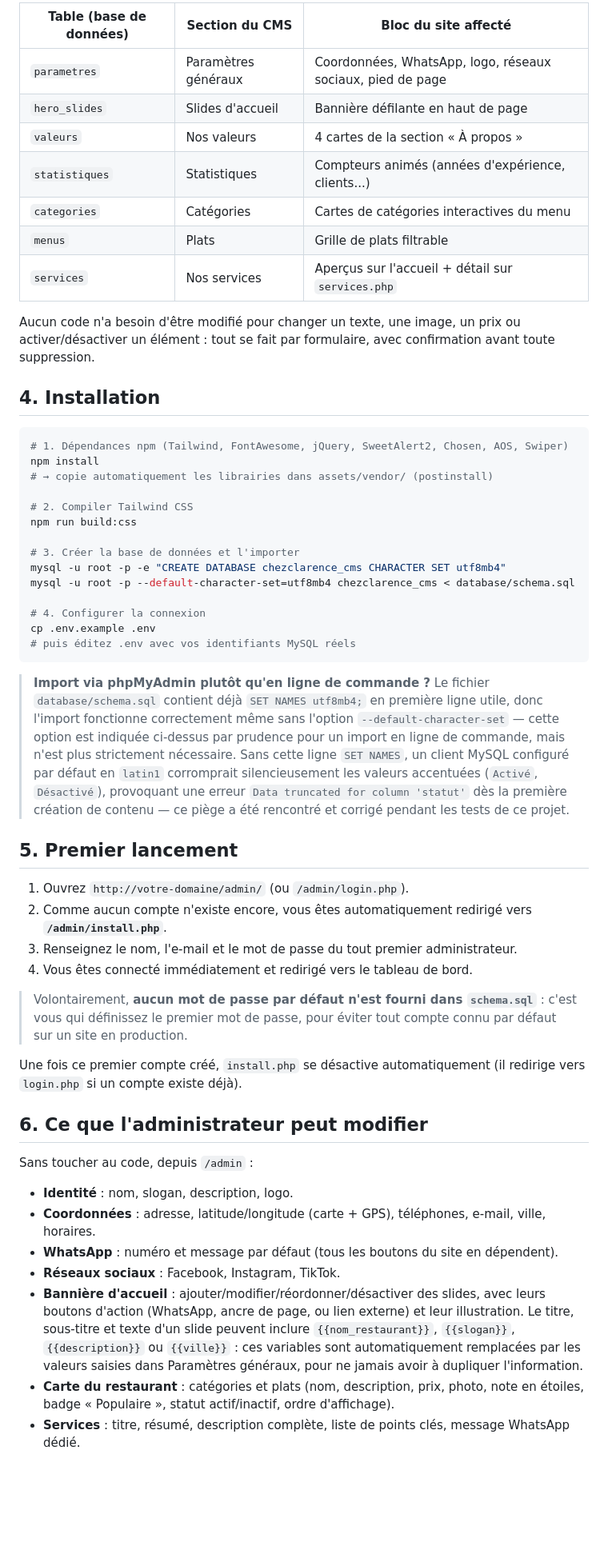
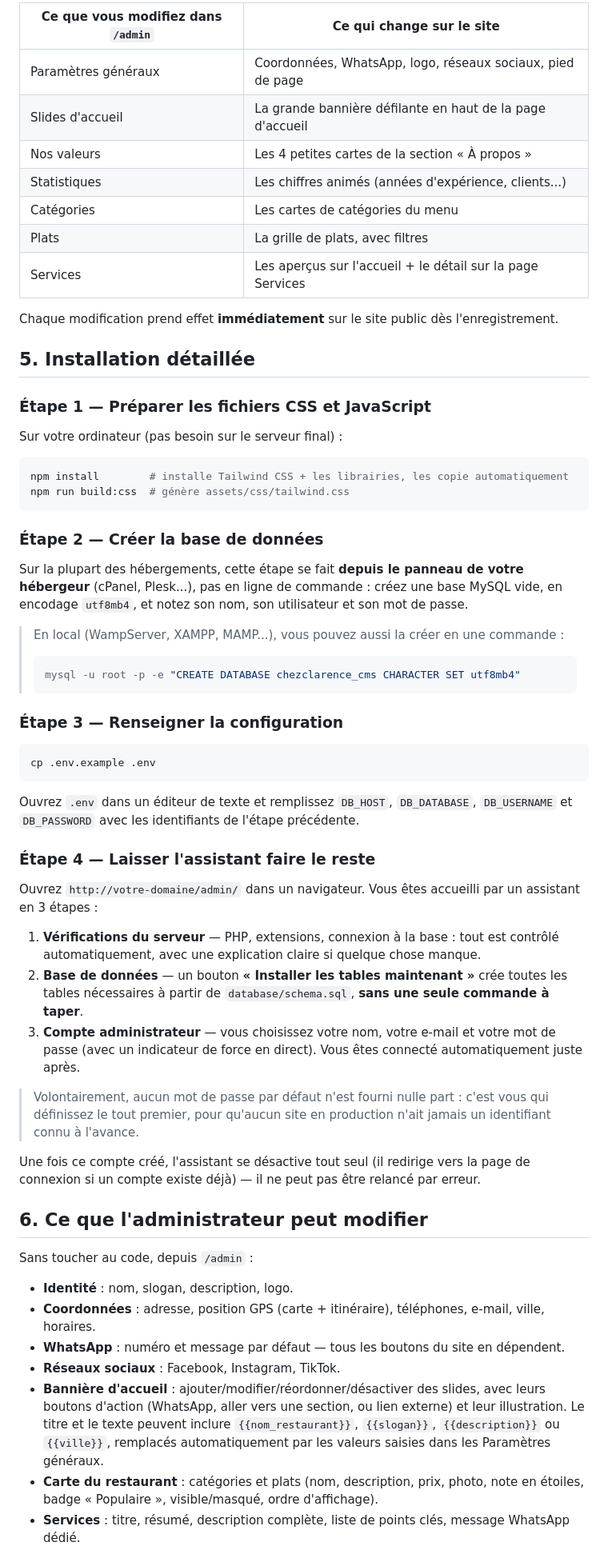
Before and after one commit to mtejiogni/chezclarence_site, a Markdown page: README.md, the part around one of its changes. Shown at 80% size. GitHub-like rendering; blank space fills up the shorter version.

````diff
--- a/README.md
+++ b/README.md
@@ -110,56 +137,64 @@ Chaque bloc de contenu du site public correspond à une table de la base de donn
 
-| Table (base de données) | Section du CMS | Bloc du site affecté |
-|---|---|---|
-| `parametres` | Paramètres généraux | Coordonnées, WhatsApp, logo, réseaux sociaux, pied de page |
-| `hero_slides` | Slides d'accueil | Bannière défilante en haut de page |
-| `valeurs` | Nos valeurs | 4 cartes de la section « À propos » |
-| `statistiques` | Statistiques | Compteurs animés (années d'expérience, clients...) |
-| `categories` | Catégories | Cartes de catégories interactives du menu |
-| `menus` | Plats | Grille de plats filtrable |
-| `services` | Nos services | Aperçus sur l'accueil + détail sur `services.php` |
+| Ce que vous modifiez dans `/admin` | Ce qui change sur le site |
+|---|---|
+| Paramètres généraux | Coordonnées, WhatsApp, logo, réseaux sociaux, pied de page |
+| Slides d'accueil | La grande bannière défilante en haut de la page d'accueil |
+| Nos valeurs | Les 4 petites cartes de la section « À propos » |
+| Statistiques | Les chiffres animés (années d'expérience, clients...) |
+| Catégories | Les cartes de catégories du menu |
+| Plats | La grille de plats, avec filtres |
+| Services | Les aperçus sur l'accueil + le détail sur la page Services |
 
-Aucun code n'a besoin d'être modifié pour changer un texte, une image, un prix ou activer/désactiver un élément : tout se fait par formulaire, avec confirmation avant toute suppression.
+Chaque modification prend effet **immédiatement** sur le site public dès l'enregistrement.
 
-## 4. Installation
+## 5. Installation détaillée
+
+### Étape 1 — Préparer les fichiers CSS et JavaScript
+
+Sur votre ordinateur (pas besoin sur le serveur final) :
 
 ```bash
-# 1. Dépendances npm (Tailwind, FontAwesome, jQuery, SweetAlert2, Chosen, AOS, Swiper)
-npm install
-# → copie automatiquement les librairies dans assets/vendor/ (postinstall)
-
-# 2. Compiler Tailwind CSS
-npm run build:css
-
-# 3. Créer la base de données et l'importer
-mysql -u root -p -e "CREATE DATABASE chezclarence_cms CHARACTER SET utf8mb4"
-mysql -u root -p --default-character-set=utf8mb4 chezclarence_cms < database/schema.sql
-
-# 4. Configurer la connexion
-cp .env.example .env
-# puis éditez .env avec vos identifiants MySQL réels
+npm install        # installe Tailwind CSS + les librairies, les copie automatiquement
+npm run build:css  # génère assets/css/tailwind.css
 ```
 
-> **Import via phpMyAdmin plutôt qu'en ligne de commande ?** Le fichier `database/schema.sql` contient déjà `SET NAMES utf8mb4;` en première ligne utile, donc l'import fonctionne correctement même sans l'option `--default-character-set` — cette option est indiquée ci-dessus par prudence pour un import en ligne de commande, mais n'est plus strictement nécessaire. Sans cette ligne `SET NAMES`, un client MySQL configuré par défaut en `latin1` corromprait silencieusement les valeurs accentuées (`Activé`, `Désactivé`), provoquant une erreur `Data truncated for column 'statut'` dès la première création de contenu — ce piège a été rencontré et corrigé pendant les tests de ce projet.
+### Étape 2 — Créer la base de données
 
-## 5. Premier lancement
+Sur la plupart des hébergements, cette étape se fait **depuis le panneau de votre hébergeur** (cPanel, Plesk...), pas en ligne de commande : créez une base MySQL vide, en encodage `utf8mb4`, et notez son nom, son utilisateur et son mot de passe.
 
-1. Ouvrez `http://votre-domaine/admin/` (ou `/admin/login.php`).
-2. Comme aucun compte n'existe encore, vous êtes automatiquement redirigé vers **`/admin/install.php`**.
-3. Renseignez le nom, l'e-mail et le mot de passe du tout premier administrateur.
-4. Vous êtes connecté immédiatement et redirigé vers le tableau de bord.
+> En local (WampServer, XAMPP, MAMP...), vous pouvez aussi la créer en une commande :
+> ```bash
+> mysql -u root -p -e "CREATE DATABASE chezclarence_cms CHARACTER SET utf8mb4"
+> ```
 
-> Volontairement, **aucun mot de passe par défaut n'est fourni dans `schema.sql`** : c'est vous qui définissez le premier mot de passe, pour éviter tout compte connu par défaut sur un site en production.
+### Étape 3 — Renseigner la configuration
 
-Une fois ce premier compte créé, `install.php` se désactive automatiquement (il redirige vers `login.php` si un compte existe déjà).
+```bash
+cp .env.example .env
+```
+
+Ouvrez `.env` dans un éditeur de texte et remplissez `DB_HOST`, `DB_DATABASE`, `DB_USERNAME` et `DB_PASSWORD` avec les identifiants de l'étape précédente.
+
+### Étape 4 — Laisser l'assistant faire le reste
+
+Ouvrez `http://votre-domaine/admin/` dans un navigateur. Vous êtes accueilli par un assistant en 3 étapes :
+
+1. **Vérifications du serveur** — PHP, extensions, connexion à la base : tout est contrôlé automatiquement, avec une explication claire si quelque chose manque.
+2. **Base de données** — un bouton **« Installer les tables maintenant »** crée toutes les tables nécessaires à partir de `database/schema.sql`, **sans une seule commande à taper**.
+3. **Compte administrateur** — vous choisissez votre nom, votre e-mail et votre mot de passe (avec un indicateur de force en direct). Vous êtes connecté automatiquement juste après.
+
+> Volontairement, aucun mot de passe par défaut n'est fourni nulle part : c'est vous qui définissez le tout premier, pour qu'aucun site en production n'ait jamais un identifiant connu à l'avance.
+
+Une fois ce compte créé, l'assistant se désactive tout seul (il redirige vers la page de connexion si un compte existe déjà) — il ne peut pas être relancé par erreur.
 
 ## 6. Ce que l'administrateur peut modifier
 
 Sans toucher au code, depuis `/admin` :
 
 - **Identité** : nom, slogan, description, logo.
-- **Coordonnées** : adresse, latitude/longitude (carte + GPS), téléphones, e-mail, ville, horaires.
-- **WhatsApp** : numéro et message par défaut (tous les boutons du site en dépendent).
+- **Coordonnées** : adresse, position GPS (carte + itinéraire), téléphones, e-mail, ville, horaires.
+- **WhatsApp** : numéro et message par défaut — tous les boutons du site en dépendent.
 - **Réseaux sociaux** : Facebook, Instagram, TikTok.
-- **Bannière d'accueil** : ajouter/modifier/réordonner/désactiver des slides, avec leurs boutons d'action (WhatsApp, ancre de page, ou lien externe) et leur illustration. Le titre, sous-titre et texte d'un slide peuvent inclure `{{nom_restaurant}}`, `{{slogan}}`, `{{description}}` ou `{{ville}}` : ces variables sont automatiquement remplacées par les valeurs saisies dans Paramètres généraux, pour ne jamais avoir à dupliquer l'information.
-- **Carte du restaurant** : catégories et plats (nom, description, prix, photo, note en étoiles, badge « Populaire », statut actif/inactif, ordre d'affichage).
+- **Bannière d'accueil** : ajouter/modifier/réordonner/désactiver des slides, avec leurs boutons d'action (WhatsApp, aller vers une section, ou lien externe) et leur illustration. Le titre et le texte peuvent inclure `{{nom_restaurant}}`, `{{slogan}}`, `{{description}}` ou `{{ville}}`, remplacés automatiquement par les valeurs saisies dans les Paramètres généraux.
+- **Carte du restaurant** : catégories et plats (nom, description, prix, photo, note en étoiles, badge « Populaire », visible/masqué, ordre d'affichage).
 - **Services** : titre, résumé, description complète, liste de points clés, message WhatsApp dédié.
````
Also changed, not shown: other parts of README.md (+155 -93 lines).
